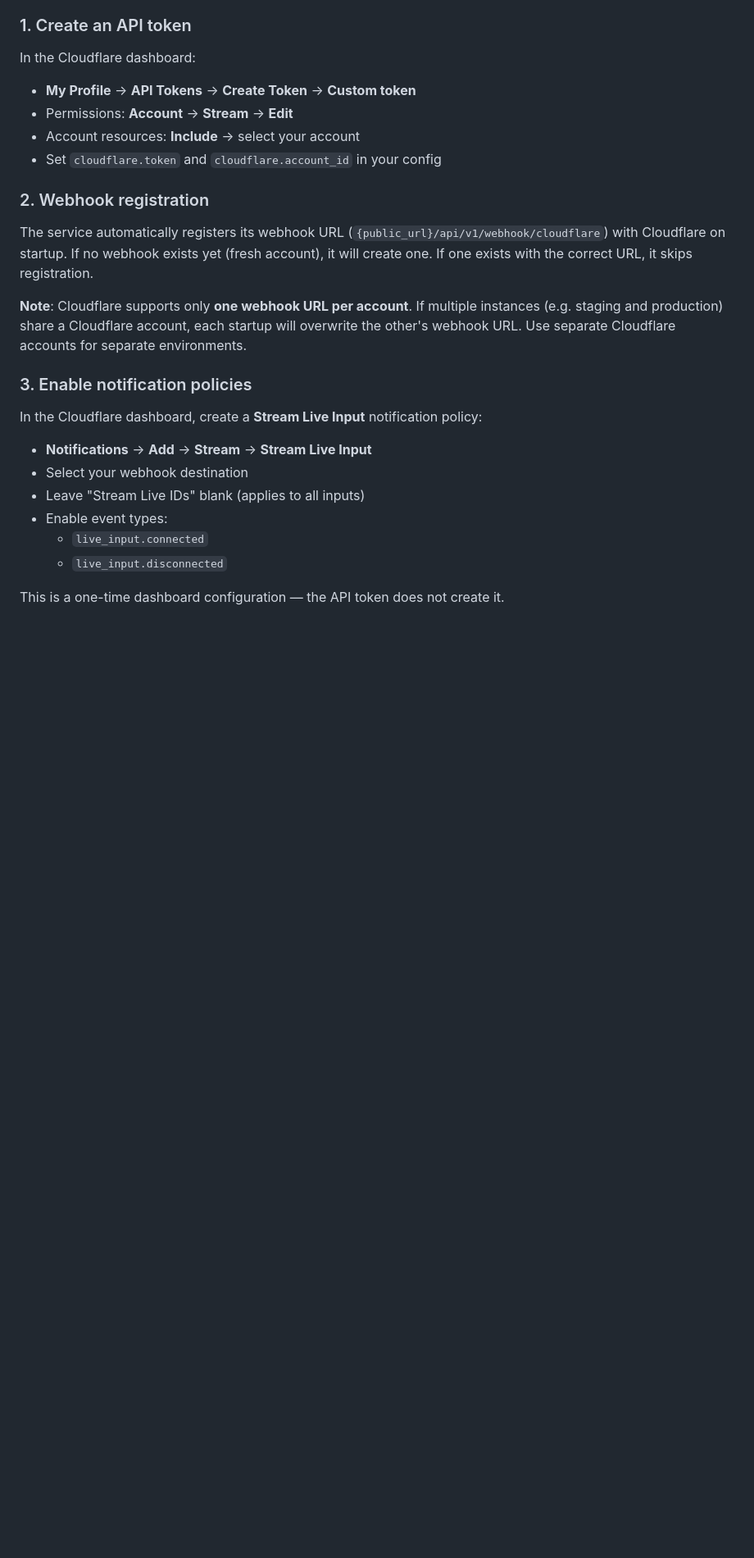
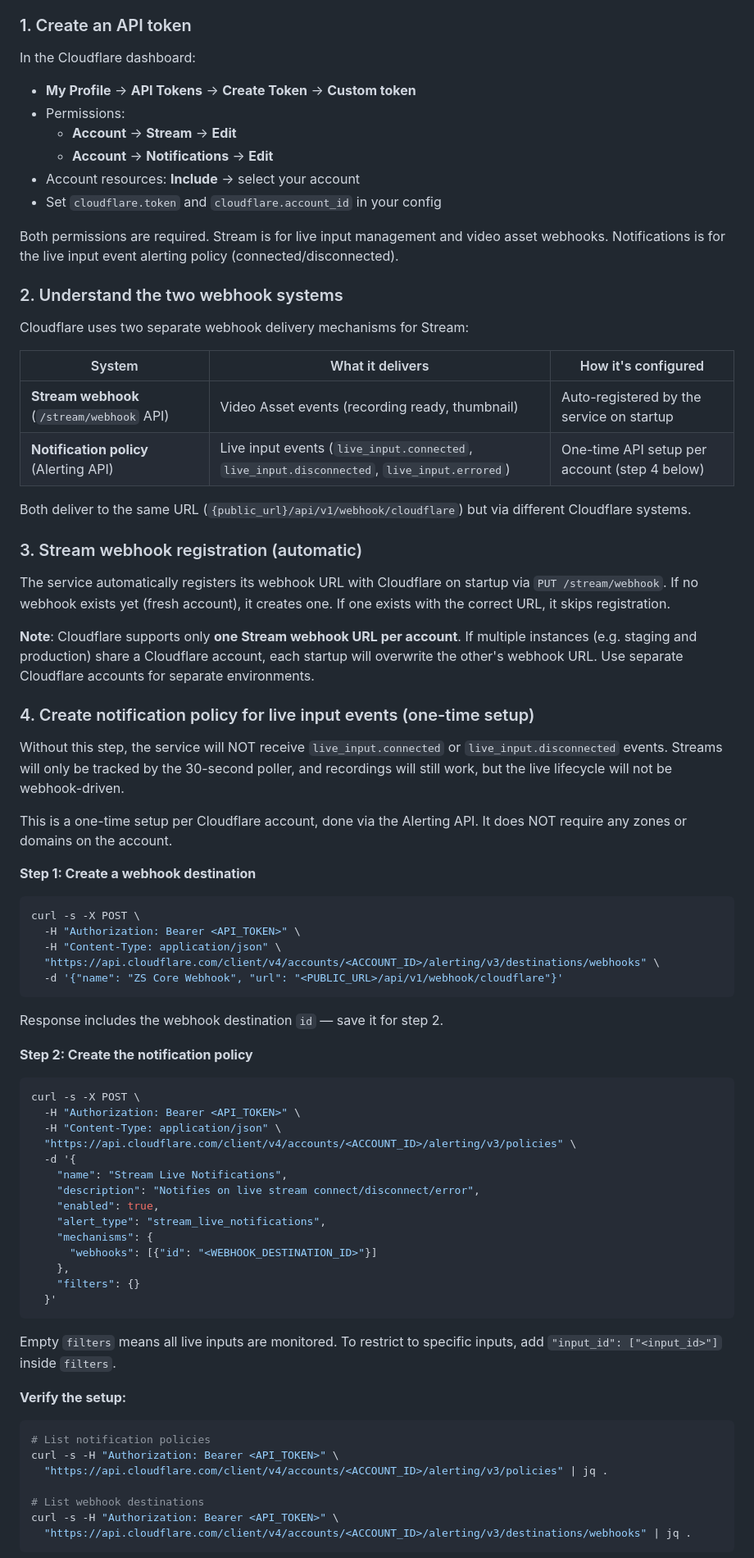
Before and after one commit to v0l/zap-stream-core, a Markdown page: docs/CLOUDFLARE_BACKEND.md, the part around one of its changes. Shown at 82% size. GitHub-like rendering; blank space fills up the shorter version.

Commit message:
Document Cloudflare two-webhook architecture and notification policy setup
The Cloudflare Stream integration uses two separate webhook systems:
1. Stream webhook (auto-registered on startup) for video asset events
2. Notification policy (one-time API setup) for live input events
   (connected/disconnected/errored)

Without the notification policy, live_input.connected and
live_input.disconnected events are never delivered, and the service
falls back to poller-only lifecycle management.

Changes:
- Document both webhook systems and what each delivers
- Add API token permission requirements (Stream + Notifications)
- Replace incorrect dashboard-based notification setup with API
  instructions including example curl commands
- Note that the API works on accounts without zones (dashboard may not)

Co-Authored-By: Claude Opus 4.6 (1M context) <noreply@anthropic.com>

````diff
--- a/docs/CLOUDFLARE_BACKEND.md
+++ b/docs/CLOUDFLARE_BACKEND.md
@@ -46,24 +46,79 @@ You will need a Cloudflare account with **Stream** (paid subscription) enabled.
 
 In the Cloudflare dashboard:
 - **My Profile** → **API Tokens** → **Create Token** → **Custom token**
-- Permissions: **Account** → **Stream** → **Edit**
+- Permissions:
+  - **Account** → **Stream** → **Edit**
+  - **Account** → **Notifications** → **Edit**
 - Account resources: **Include** → select your account
 - Set `cloudflare.token` and `cloudflare.account_id` in your config
 
-### 2. Webhook registration
+Both permissions are required. Stream is for live input management and video asset webhooks. Notifications is for the live input event alerting policy (connected/disconnected).
 
-The service automatically registers its webhook URL (`{public_url}/api/v1/webhook/cloudflare`) with Cloudflare on startup. If no webhook exists yet (fresh account), it will create one. If one exists with the correct URL, it skips registration.
+### 2. Understand the two webhook systems
 
-**Note**: Cloudflare supports only **one webhook URL per account**. If multiple instances (e.g. staging and production) share a Cloudflare account, each startup will overwrite the other's webhook URL. Use separate Cloudflare accounts for separate environments.
+Cloudflare uses two separate webhook delivery mechanisms for Stream:
 
-### 3. Enable notification policies
+| System | What it delivers | How it's configured |
+|--------|-----------------|-------------------|
+| **Stream webhook** (`/stream/webhook` API) | Video Asset events (recording ready, thumbnail) | Auto-registered by the service on startup |
+| **Notification policy** (Alerting API) | Live input events (`live_input.connected`, `live_input.disconnected`, `live_input.errored`) | One-time API setup per account (step 4 below) |
 
-In the Cloudflare dashboard, create a **Stream Live Input** notification policy:
-- **Notifications** → **Add** → **Stream** → **Stream Live Input**
-- Select your webhook destination
-- Leave "Stream Live IDs" blank (applies to all inputs)
-- Enable event types:
-  - `live_input.connected`
-  - `live_input.disconnected`
+Both deliver to the same URL (`{public_url}/api/v1/webhook/cloudflare`) but via different Cloudflare systems.
 
-This is a one-time dashboard configuration — the API token does not create it.
+### 3. Stream webhook registration (automatic)
+
+The service automatically registers its webhook URL with Cloudflare on startup via `PUT /stream/webhook`. If no webhook exists yet (fresh account), it creates one. If one exists with the correct URL, it skips registration.
+
+**Note**: Cloudflare supports only **one Stream webhook URL per account**. If multiple instances (e.g. staging and production) share a Cloudflare account, each startup will overwrite the other's webhook URL. Use separate Cloudflare accounts for separate environments.
+
+### 4. Create notification policy for live input events (one-time setup)
+
+Without this step, the service will NOT receive `live_input.connected` or `live_input.disconnected` events. Streams will only be tracked by the 30-second poller, and recordings will still work, but the live lifecycle will not be webhook-driven.
+
+This is a one-time setup per Cloudflare account, done via the Alerting API. It does NOT require any zones or domains on the account.
+
+**Step 1: Create a webhook destination**
+
+```bash
+curl -s -X POST \
+  -H "Authorization: Bearer <API_TOKEN>" \
+  -H "Content-Type: application/json" \
+  "https://api.cloudflare.com/client/v4/accounts/<ACCOUNT_ID>/alerting/v3/destinations/webhooks" \
+  -d '{"name": "ZS Core Webhook", "url": "<PUBLIC_URL>/api/v1/webhook/cloudflare"}'
+```
+
+Response includes the webhook destination `id` — save it for step 2.
+
+**Step 2: Create the notification policy**
+
+```bash
+curl -s -X POST \
+  -H "Authorization: Bearer <API_TOKEN>" \
+  -H "Content-Type: application/json" \
+  "https://api.cloudflare.com/client/v4/accounts/<ACCOUNT_ID>/alerting/v3/policies" \
+  -d '{
+    "name": "Stream Live Notifications",
+    "description": "Notifies on live stream connect/disconnect/error",
+    "enabled": true,
+    "alert_type": "stream_live_notifications",
+    "mechanisms": {
+      "webhooks": [{"id": "<WEBHOOK_DESTINATION_ID>"}]
+    },
+    "filters": {}
+  }'
+```
+
+Empty `filters` means all live inputs are monitored. To restrict to specific inputs, add `"input_id": ["<input_id>"]` inside `filters`.
+
+**Verify the setup:**
+
+```bash
+# List notification policies
+curl -s -H "Authorization: Bearer <API_TOKEN>" \
+  "https://api.cloudflare.com/client/v4/accounts/<ACCOUNT_ID>/alerting/v3/policies" | jq .
+
+# List webhook destinations
+curl -s -H "Authorization: Bearer <API_TOKEN>" \
+  "https://api.cloudflare.com/client/v4/accounts/<ACCOUNT_ID>/alerting/v3/destinations/webhooks" | jq .
+```
+
````
Also changed, not shown: other parts of docs/CLOUDFLARE_BACKEND.md (+1 -0 lines).
